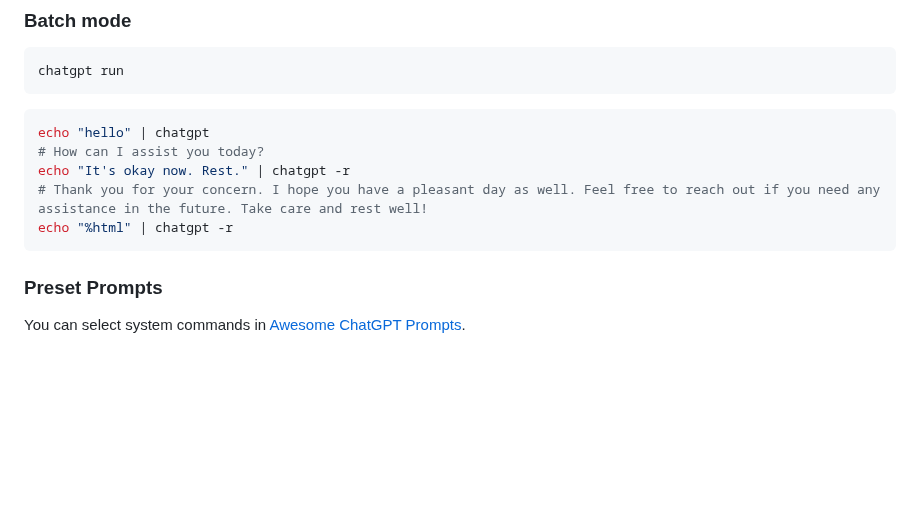
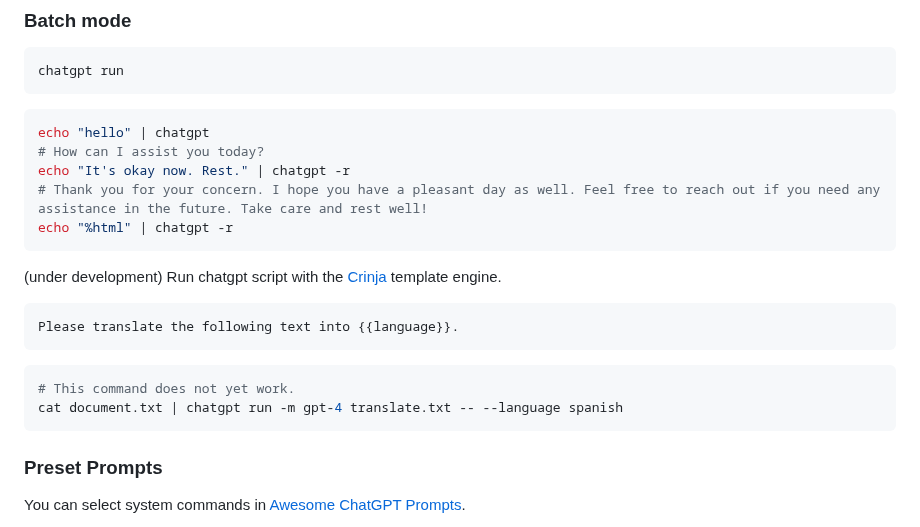
Before and after one commit to kojix2/chatgpt-cli, a Markdown page: README.md, the part around the change. Drawn GitHub-style; blank space fills up the shorter version.

````diff
--- a/README.md
+++ b/README.md
@@ -82,6 +82,17 @@ echo "hello" | chatgpt
 echo "It's okay now. Rest." | chatgpt -r
 # Thank you for your concern. I hope you have a pleasant day as well. Feel free to reach out if you need any assistance in the future. Take care and rest well!
 echo "%html" | chatgpt -r
+```
+
+(under development) Run chatgpt script with the [Crinja](https://github.com/straight-shoota/crinja)  template engine.
+
+```
+Please translate the following text into {{language}}.
+```
+
+```sh
+# This command does not yet work.
+cat document.txt | chatgpt run -m gpt-4 translate.txt -- --language spanish
 ```
 
 ### Preset Prompts
````
